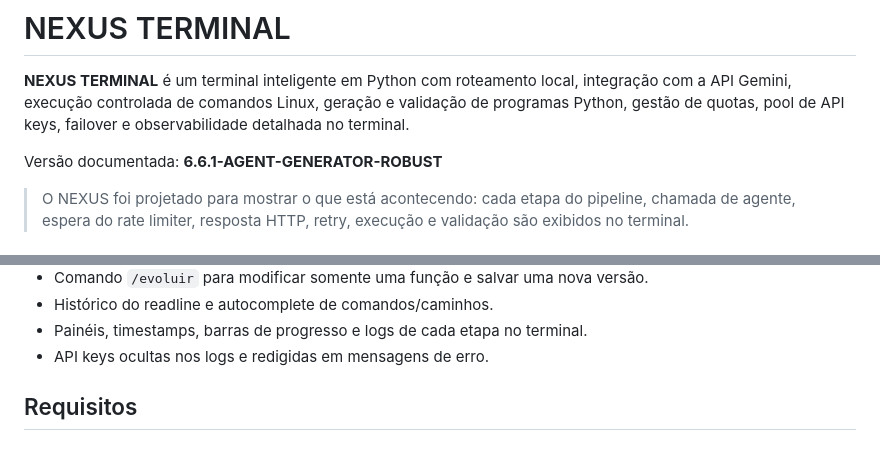
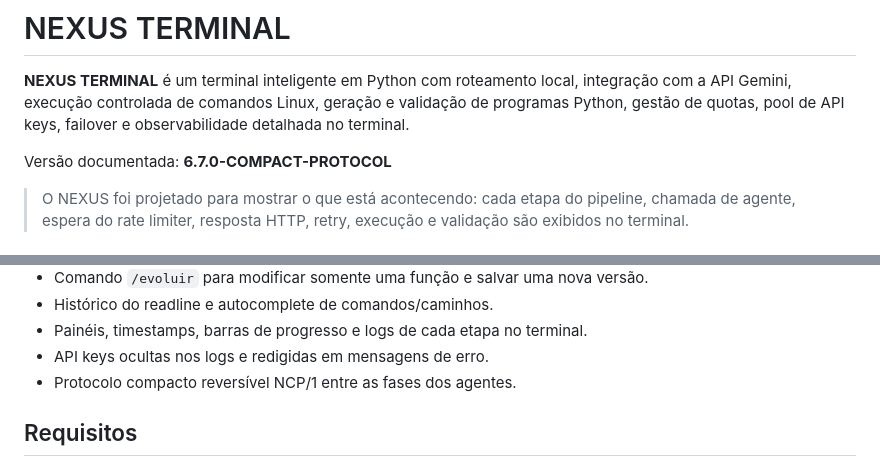
Before and after one commit to juliocamposmachado/nexus-terminal, a Markdown page: README.md, 2 parts joined by grey strips. Drawn GitHub-style.

```diff
--- a/README.md
+++ b/README.md
@@ -10,7 +10,7 @@
 
 **NEXUS TERMINAL** é um terminal inteligente em Python com roteamento local, integração com a API Gemini, execução controlada de comandos Linux, geração e validação de programas Python, gestão de quotas, pool de API keys, failover e observabilidade detalhada no terminal.
 
-Versão documentada: **6.6.1-AGENT-GENERATOR-ROBUST**
+Versão documentada: **6.7.0-COMPACT-PROTOCOL**
 
 > O NEXUS foi projetado para mostrar o que está acontecendo: cada etapa do pipeline, chamada de agente, espera do rate limiter, resposta HTTP, retry, execução e validação são exibidos no terminal.
 
@@ -58,6 +58,7 @@ Versão documentada: **6.6.1-AGENT-GENERATOR-ROBUST**
 - Histórico do readline e autocomplete de comandos/caminhos.
 - Painéis, timestamps, barras de progresso e logs de cada etapa no terminal.
 - API keys ocultas nos logs e redigidas em mensagens de erro.
+- Protocolo compacto reversível NCP/1 entre as fases dos agentes.
 
 ## Requisitos
 
```
Also changed, not shown: other parts of README.md (+50 -1 lines).
